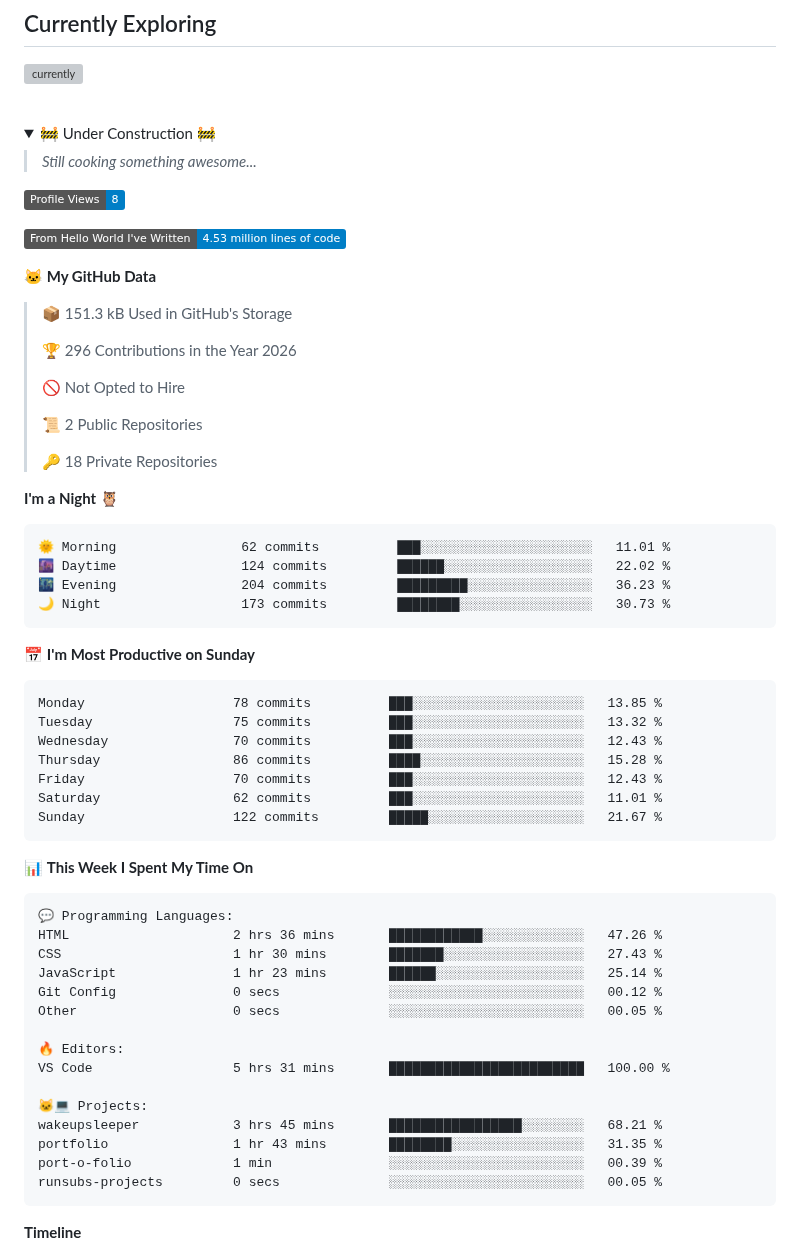
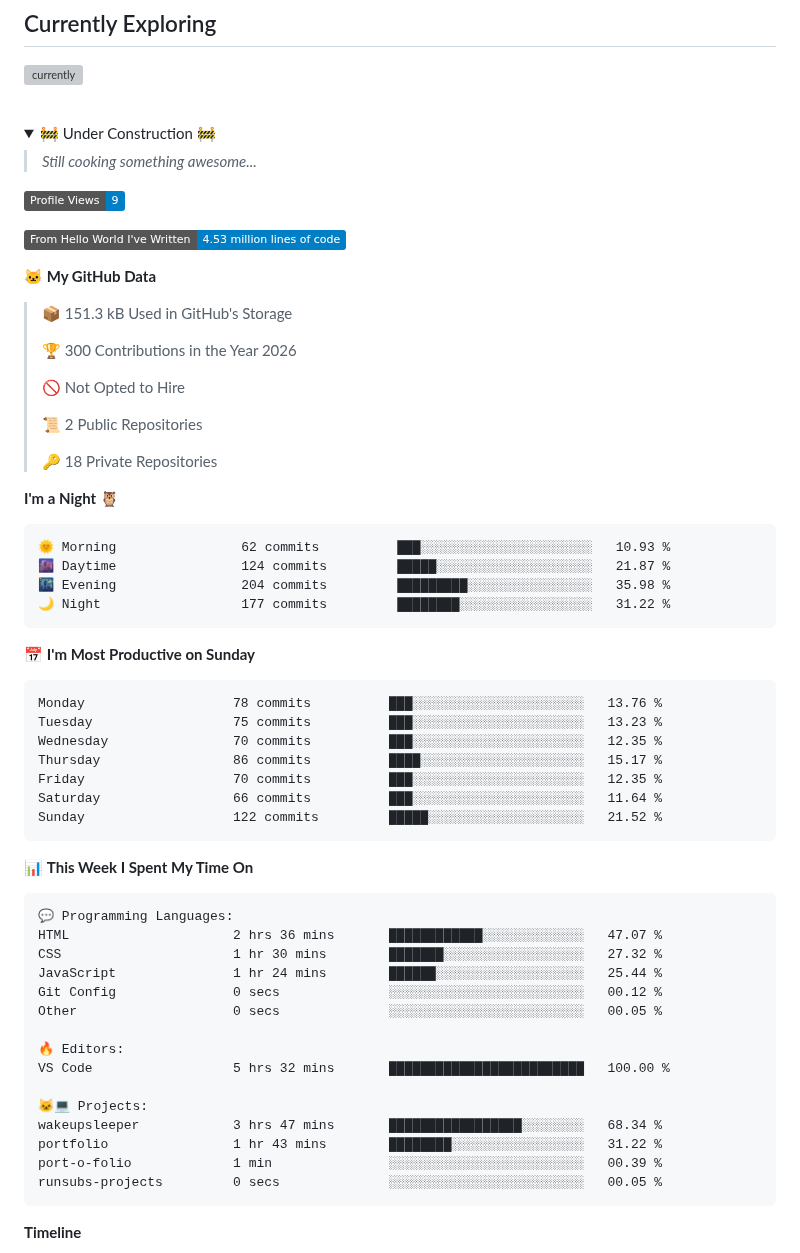
Before and after one commit to 9noyume/9noyume, a Markdown page: README.md, the part around one of its changes. GitHub-like rendering; folded sections open; badges without logos; grey boxes are pictures that could not be loaded.

Commit message:
Updated with Dev Metrics

````diff
--- a/README.md
+++ b/README.md
@@ -26,7 +26,7 @@ but that's something you'll never know
 >*Still cooking something awesome...*
 
 <!--START_SECTION:waka-->
-![Profile Views](http://img.shields.io/badge/Profile%20Views-8-blue?style=flat)
+![Profile Views](http://img.shields.io/badge/Profile%20Views-9-blue?style=flat)
 
 ![Lines of code](https://img.shields.io/badge/From%20Hello%20World%20I%27ve%20Written-4.53%20million%20lines%20of%20code-blue?style=flat)
 
@@ -34,7 +34,7 @@ but that's something you'll never know
 
 > 📦 151.3 kB Used in GitHub's Storage
  >
-> 🏆 296 Contributions in the Year 2026
+> 🏆 300 Contributions in the Year 2026
  >
 > 🚫 Not Opted to Hire
  >
@@ -45,21 +45,21 @@ but that's something you'll never know
 **I'm a Night 🦉**
 
 ```text
-🌞 Morning                62 commits          ███░░░░░░░░░░░░░░░░░░░░░░   11.01 %
-🌆 Daytime                124 commits         ██████░░░░░░░░░░░░░░░░░░░   22.02 %
-🌃 Evening                204 commits         █████████░░░░░░░░░░░░░░░░   36.23 %
-🌙 Night                  173 commits         ████████░░░░░░░░░░░░░░░░░   30.73 %
+🌞 Morning                62 commits          ███░░░░░░░░░░░░░░░░░░░░░░   10.93 %
+🌆 Daytime                124 commits         █████░░░░░░░░░░░░░░░░░░░░   21.87 %
+🌃 Evening                204 commits         █████████░░░░░░░░░░░░░░░░   35.98 %
+🌙 Night                  177 commits         ████████░░░░░░░░░░░░░░░░░   31.22 %
 ```
 📅 **I'm Most Productive on Sunday**
 
 ```text
-Monday                   78 commits          ███░░░░░░░░░░░░░░░░░░░░░░   13.85 %
-Tuesday                  75 commits          ███░░░░░░░░░░░░░░░░░░░░░░   13.32 %
-Wednesday                70 commits          ███░░░░░░░░░░░░░░░░░░░░░░   12.43 %
-Thursday                 86 commits          ████░░░░░░░░░░░░░░░░░░░░░   15.28 %
-Friday                   70 commits          ███░░░░░░░░░░░░░░░░░░░░░░   12.43 %
-Saturday                 62 commits          ███░░░░░░░░░░░░░░░░░░░░░░   11.01 %
-Sunday                   122 commits         █████░░░░░░░░░░░░░░░░░░░░   21.67 %
+Monday                   78 commits          ███░░░░░░░░░░░░░░░░░░░░░░   13.76 %
+Tuesday                  75 commits          ███░░░░░░░░░░░░░░░░░░░░░░   13.23 %
+Wednesday                70 commits          ███░░░░░░░░░░░░░░░░░░░░░░   12.35 %
+Thursday                 86 commits          ████░░░░░░░░░░░░░░░░░░░░░   15.17 %
+Friday                   70 commits          ███░░░░░░░░░░░░░░░░░░░░░░   12.35 %
+Saturday                 66 commits          ███░░░░░░░░░░░░░░░░░░░░░░   11.64 %
+Sunday                   122 commits         █████░░░░░░░░░░░░░░░░░░░░   21.52 %
 ```
 
 
@@ -67,18 +67,18 @@ Sunday                   122 commits         █████░░░░░░
 
 ```text
 💬 Programming Languages:
-HTML                     2 hrs 36 mins       ████████████░░░░░░░░░░░░░   47.26 %
-CSS                      1 hr 30 mins        ███████░░░░░░░░░░░░░░░░░░   27.43 %
-JavaScript               1 hr 23 mins        ██████░░░░░░░░░░░░░░░░░░░   25.14 %
+HTML                     2 hrs 36 mins       ████████████░░░░░░░░░░░░░   47.07 %
+CSS                      1 hr 30 mins        ███████░░░░░░░░░░░░░░░░░░   27.32 %
+JavaScript               1 hr 24 mins        ██████░░░░░░░░░░░░░░░░░░░   25.44 %
 Git Config               0 secs              ░░░░░░░░░░░░░░░░░░░░░░░░░   00.12 %
 Other                    0 secs              ░░░░░░░░░░░░░░░░░░░░░░░░░   00.05 %
 
 🔥 Editors:
-VS Code                  5 hrs 31 mins       █████████████████████████   100.00 %
+VS Code                  5 hrs 32 mins       █████████████████████████   100.00 %
 
 🐱‍💻 Projects:
-wakeupsleeper            3 hrs 45 mins       █████████████████░░░░░░░░   68.21 %
-portfolio                1 hr 43 mins        ████████░░░░░░░░░░░░░░░░░   31.35 %
+wakeupsleeper            3 hrs 47 mins       █████████████████░░░░░░░░   68.34 %
+portfolio                1 hr 43 mins        ████████░░░░░░░░░░░░░░░░░   31.22 %
 port-o-folio             1 min               ░░░░░░░░░░░░░░░░░░░░░░░░░   00.39 %
 runsubs-projects         0 secs              ░░░░░░░░░░░░░░░░░░░░░░░░░   00.05 %
 ```
````
Also changed, not shown: other parts of README.md (+1 -1 lines), assets/bar_graph.png.
